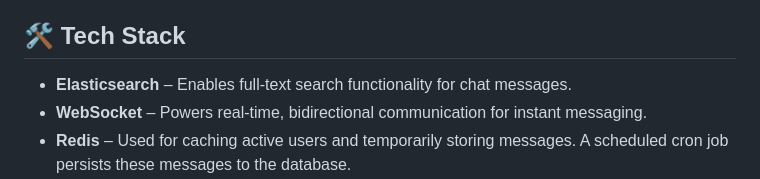
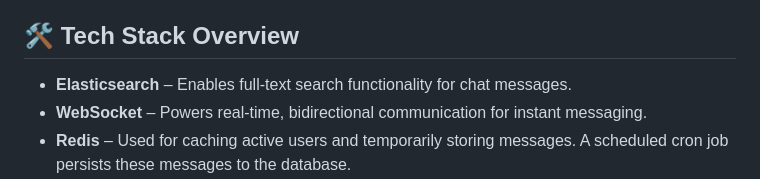
Before and after one commit to Hasebul21/quick-chat, a Markdown page: readme.md, the part around the change. Drawn GitHub-style.

```diff
--- a/readme.md
+++ b/readme.md
@@ -20,7 +20,7 @@ QuickChat is a real-time chat application built with a modern tech stack includi
 - **Caching**: Redis
 - **Deployment**: Docker
 
-## 🛠 Tech Stack
+## 🛠 Tech Stack Overview
 
 - **Elasticsearch** – Enables full-text search functionality for chat messages.
 - **WebSocket** – Powers real-time, bidirectional communication for instant messaging.
```
